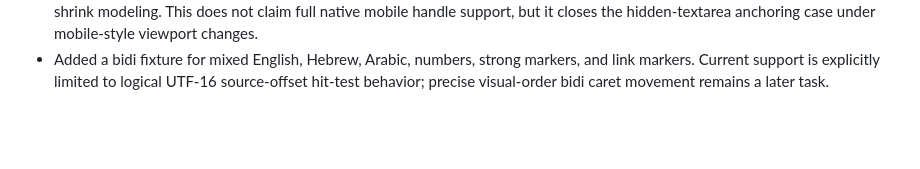
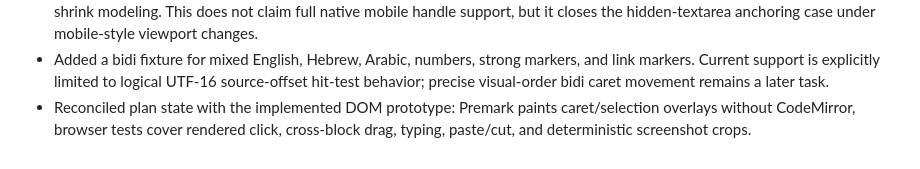
Before and after one commit to zxch3n/premark, a Markdown page: plans/2026-04-20_premark-native-editor-redesign.md, the part around one of its changes. Rendered like a GitHub page; blank space fills up the shorter version.

Commit message:
sync native editor plan status

```diff
--- a/plans/2026-04-20_premark-native-editor-redesign.md
+++ b/plans/2026-04-20_premark-native-editor-redesign.md
@@ -244,3 +244,4 @@ Acceptance:
 - Updated the accepted design doc with the current supported/deferred editing scope, Chromium/macOS/mobile matrix, IME fallback policy, and screenshot artifact policy. Phase 0 requirements are now closed against that doc and the pitfall matrix.
 - Expanded Playwright focus/anchoring coverage to include CSS zoom and a mobile context with touch input plus visual viewport shrink modeling. This does not claim full native mobile handle support, but it closes the hidden-textarea anchoring case under mobile-style viewport changes.
 - Added a bidi fixture for mixed English, Hebrew, Arabic, numbers, strong markers, and link markers. Current support is explicitly limited to logical UTF-16 source-offset hit-test behavior; precise visual-order bidi caret movement remains a later task.
+- Reconciled plan state with the implemented DOM prototype: Premark paints caret/selection overlays without CodeMirror, browser tests cover rendered click, cross-block drag, typing, paste/cut, and deterministic screenshot crops.
```
Also changed, not shown: other parts of plans/2026-04-20_premark-native-editor-redesign.md (+12 -12 lines).
